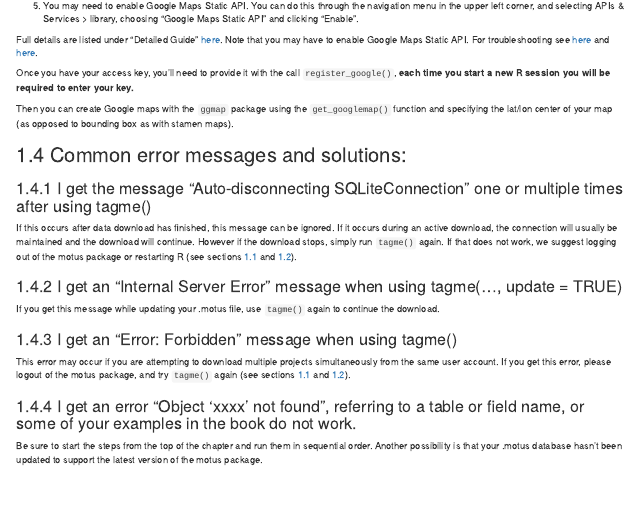
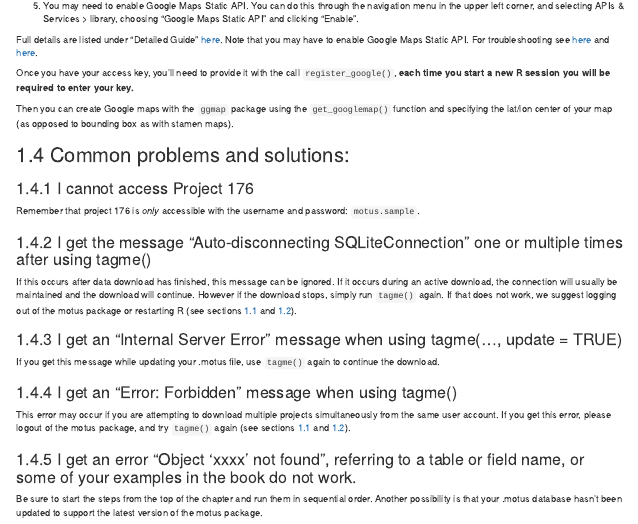
Before and after one commit to MotusWTS/MotusRBook, an R Markdown document (10-AppendixB.Rmd): the page in a window 1100 px wide, from 420 px down. Rendered offline with R 4.5, knitr and Pandoc, with nearby package versions; drawn as R Markdown's standard HTML page in place of the format the file asks for.

Commit message:
Clarify username and password required for 176 (partially addresses MotusDev/Motus-TO-DO#624)

```diff
--- a/10-AppendixB.Rmd
+++ b/10-AppendixB.Rmd
@@ -39,7 +39,10 @@ Once you have your access key, you'll need to provide it with the call `register
 
 Then you can create Google maps with the `ggmap` package using the `get_googlemap()` function and specifying the lat/lon center of your map (as opposed to bounding box as with stamen maps).
 
-## Common error messages and solutions:
+## Common problems and solutions:
+
+### I cannot access Project 176
+Remember that project 176 is *only* accessible with the username and password: `motus.sample`.
 
 ### I get the message "Auto-disconnecting SQLiteConnection" one or multiple times after using tagme()
 
```
Also changed, not shown: 03-AccessingData.Rmd (+2 -0 lines), 06-ExploringData.Rmd (+1 -1 lines), 1 other file.
